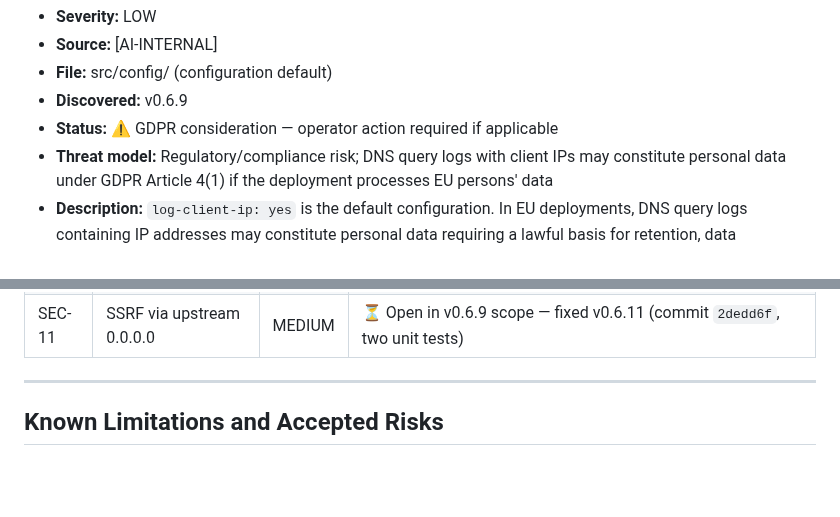
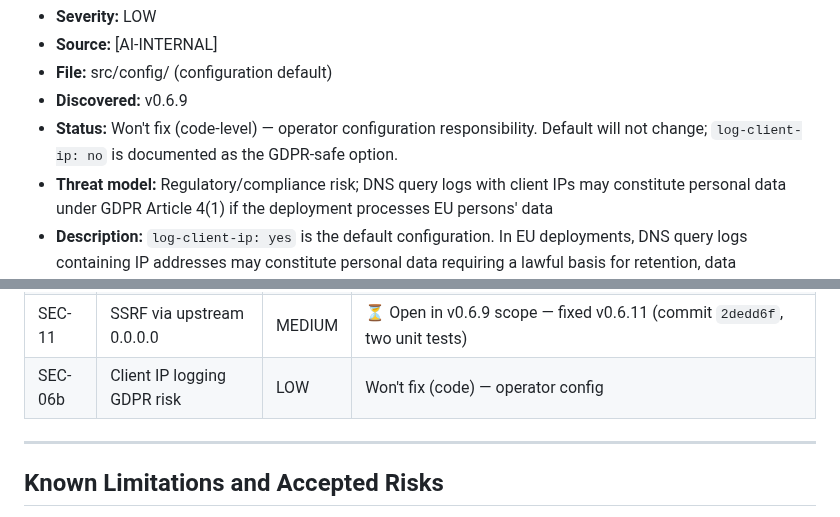
Before and after one commit to redlemonbe/Runbound, a Markdown page: docs/security-audit.md, 2 parts joined by grey strips. GitHub-like rendering; blank space fills up the shorter version.

Commit message:
docs(audit): fix status categories and verify known limitations (R4, R8)
Rule 4 requires findings in multiple status categories; "100% Fixed"
is a red flag. Changes:
- SEC-06b: "⚠️ GDPR consideration" → "Won't fix (code-level)" with
  explicit rationale. Adds Won't fix to the status mix.
- SEC-06b added to §5 matrix.
- SEC-03 already had Accepted risk; SEC-05/06 already Open from R6 commit.

Rule 8: Known Limitations (KL-01 to KL-07, 7 project-specific entries)
already present. No additions needed.

Status categories now present: Fixed, Mitigated, Accepted risk, Open, Won't fix.

```diff
--- a/docs/security-audit.md
+++ b/docs/security-audit.md
@@ -354,7 +354,7 @@ TLS: `rustls 0.23` (TLS 1.3 by default) + AWS-LC. No OpenSSL in the dependency c
 - **Source:** [AI-INTERNAL]
 - **File:** src/config/ (configuration default)
 - **Discovered:** v0.6.9
-- **Status:** ⚠️ GDPR consideration — operator action required if applicable
+- **Status:** Won't fix (code-level) — operator configuration responsibility. Default will not change; `log-client-ip: no` is documented as the GDPR-safe option.
 - **Threat model:** Regulatory/compliance risk; DNS query logs with client IPs may constitute personal data under GDPR Article 4(1) if the deployment processes EU persons' data
 - **Description:** `log-client-ip: yes` is the default configuration. In EU deployments, DNS query logs containing IP addresses may constitute personal data requiring a lawful basis for retention, data minimization measures, and data subject rights under GDPR. This is not a technical security vulnerability but a compliance risk that could result in regulatory findings or fines.
 - **Exploit path:** N/A — compliance risk, not a technically exploitable vulnerability
@@ -464,6 +464,7 @@ Status summary as of v0.8.1:
 | SEC-09 | DNS rebinding | HIGH | ✅ CIDR guards (commit `a5cba9a` — No automated test; verified by manual review) |
 | SEC-10 | ANY amplification | HIGH | ✅ Blocked (ANY: commit `2aeeab7`; CHAOS: commit `80331be` — No automated test; verified by manual review [AI-INTERNAL]) |
 | SEC-11 | SSRF via upstream 0.0.0.0 | MEDIUM | ⏳ Open in v0.6.9 scope — fixed v0.6.11 (commit `2dedd6f`, two unit tests) |
+| SEC-06b | Client IP logging GDPR risk | LOW | Won't fix (code) — operator config |
 
 
 ---
```
